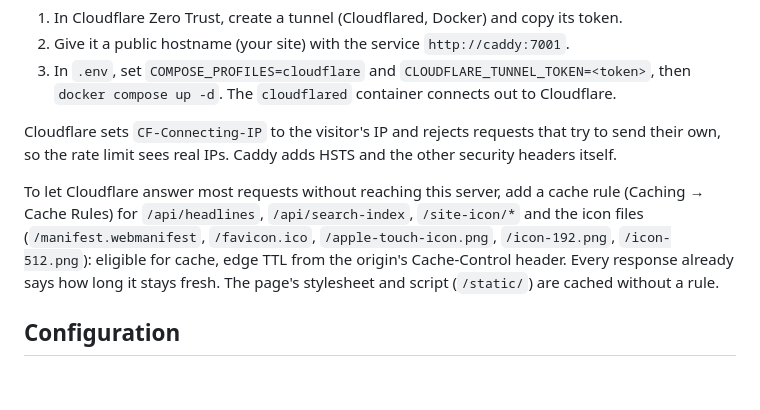
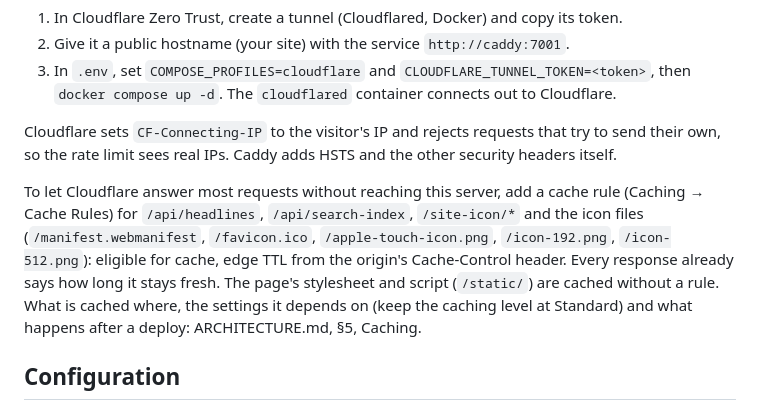
Before and after one commit to somu1795/news-aggregator, a Markdown page: README.md, the part around the change. Drawn GitHub-style; blank space fills up the shorter version.

```diff
--- a/README.md
+++ b/README.md
@@ -88,7 +88,7 @@ The simplest public setup: no open ports, Cloudflare's DDoS protection, and the
 
 Cloudflare sets `CF-Connecting-IP` to the visitor's IP and rejects requests that try to send their own, so the rate limit sees real IPs. Caddy adds HSTS and the other security headers itself.
 
-To let Cloudflare answer most requests without reaching this server, add a cache rule (Caching → Cache Rules) for `/api/headlines`, `/api/search-index`, `/site-icon/*` and the icon files (`/manifest.webmanifest`, `/favicon.ico`, `/apple-touch-icon.png`, `/icon-192.png`, `/icon-512.png`): eligible for cache, edge TTL from the origin's Cache-Control header. Every response already says how long it stays fresh. The page's stylesheet and script (`/static/`) are cached without a rule.
+To let Cloudflare answer most requests without reaching this server, add a cache rule (Caching → Cache Rules) for `/api/headlines`, `/api/search-index`, `/site-icon/*` and the icon files (`/manifest.webmanifest`, `/favicon.ico`, `/apple-touch-icon.png`, `/icon-192.png`, `/icon-512.png`): eligible for cache, edge TTL from the origin's Cache-Control header. Every response already says how long it stays fresh. The page's stylesheet and script (`/static/`) are cached without a rule. What is cached where, the settings it depends on (keep the caching level at Standard) and what happens after a deploy: ARCHITECTURE.md, §5, Caching.
 
 ## Configuration
 
```
Also changed, not shown: ARCHITECTURE.md (+25 -0 lines).
